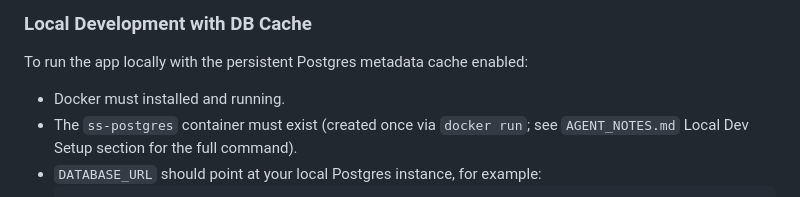
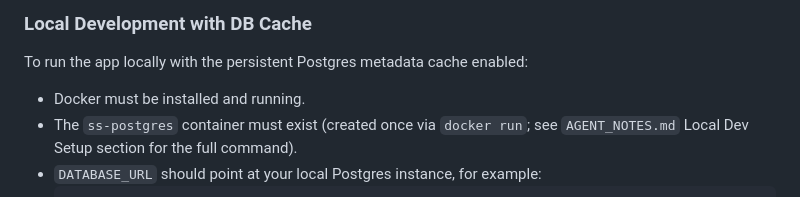
Before and after one commit to pterw/ScrobbleScope, a Markdown page: README.md, the part around the change. Drawn GitHub-style.

Commit message:
chore:grammar fix in readme
prerequisite missing "be".

Co-authored-by: Copilot Autofix powered by AI <175728472+Copilot@users.noreply.github.com>
Signed-off-by: Peter Wiercioch <62111227+pterw@users.noreply.github.com>

````diff
--- a/README.md
+++ b/README.md
@@ -279,7 +279,7 @@ python init_db.py
 
 To run the app locally with the persistent Postgres metadata cache enabled:
 
-* Docker must installed and running.
+* Docker must be installed and running.
 * The `ss-postgres` container must exist (created once via `docker run`; see `AGENT_NOTES.md` Local Dev Setup section for the full command).
 * `DATABASE_URL` should point at your local Postgres instance, for example:
   ```env
````
